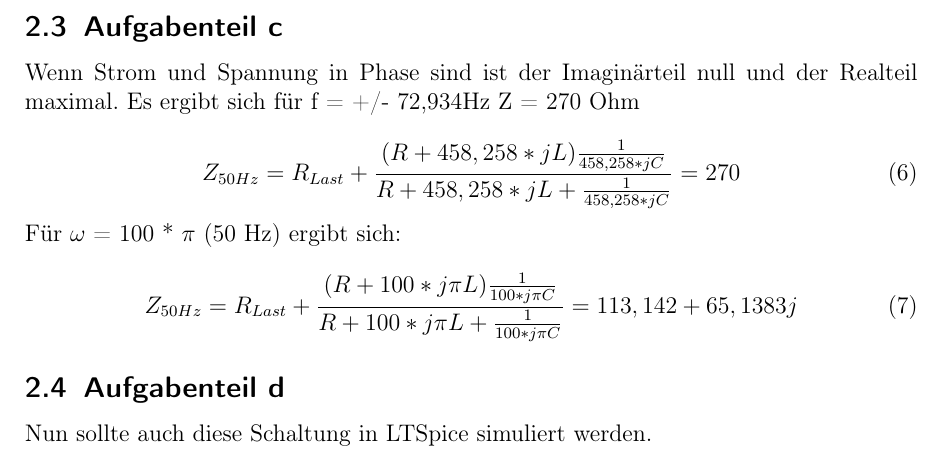
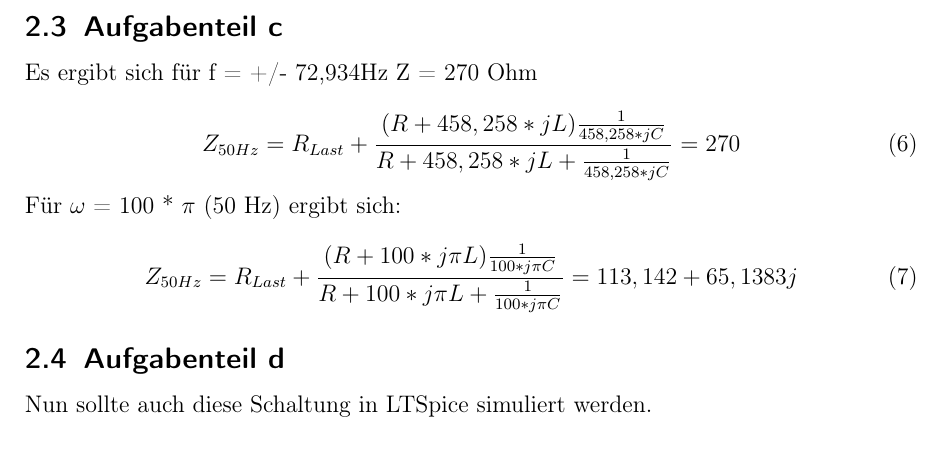
Before and after one commit to lucysrausch/Private_Projects, a LaTeX document (SPICE/niklas_spice.tex): part of page 9 of 11, cut so that both start at the same text. Compiled offline with pdfLaTeX.

Commit message:
UPD: fixed impedance in doc

```diff
--- a/SPICE/niklas_spice.tex
+++ b/SPICE/niklas_spice.tex
@@ -193,7 +193,6 @@ Natürlich kann die Frequenz nicht negativ sein. Die praktisch relevante Freqnez
 
 \subsection{Aufgabenteil c}
 
-Wenn Strom und Spannung in Phase sind ist der Imaginärteil null und der Realteil maximal.
 Es ergibt sich für f = +/- 72,934Hz Z = 270 Ohm
 
 \begin{equation}
```
Also changed, not shown: SPICE/niklas_spice.pdf.
